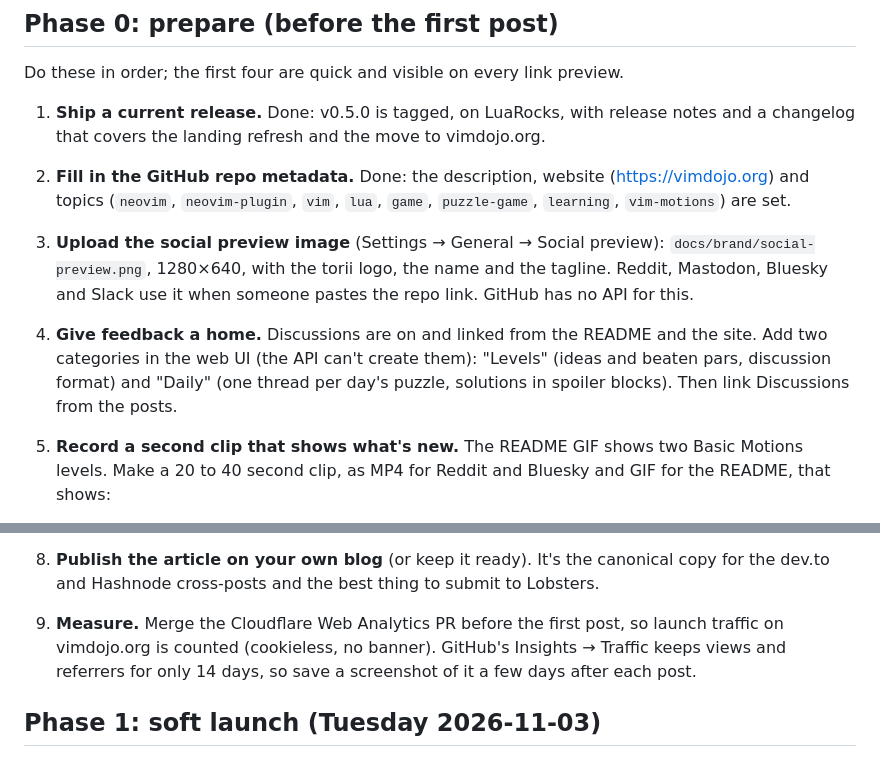
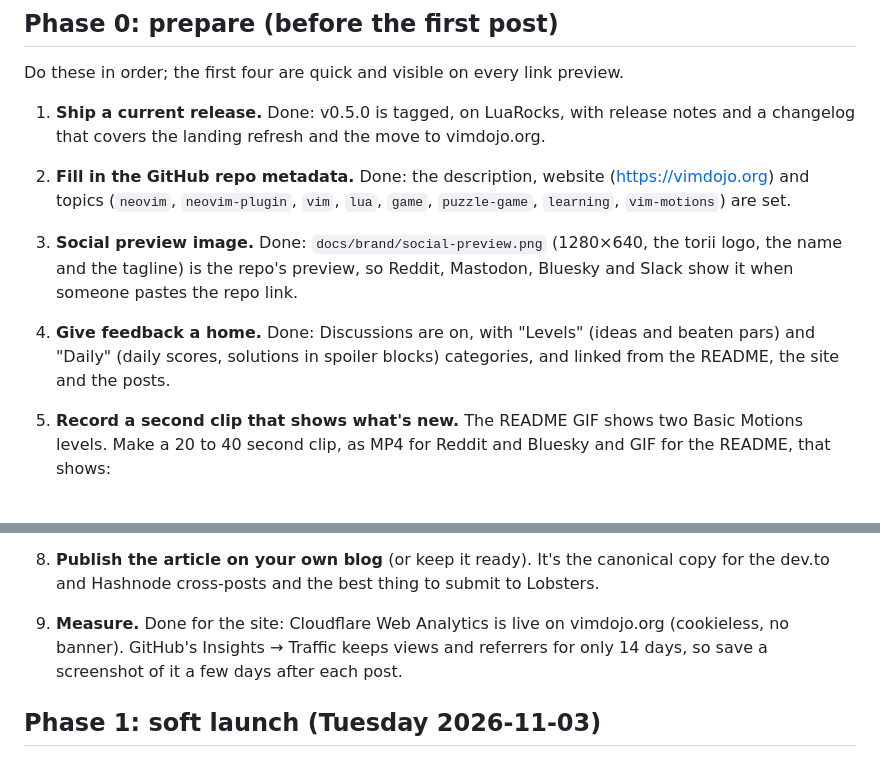
Before and after one commit to navasvarela/vimdojo, a Markdown page: docs/launch/plan.md, 2 parts joined by grey strips. Rendered like a GitHub page.

Commit message:
Launch plan: social preview, discussion categories and analytics done (#8)

```diff
--- a/docs/launch/plan.md
+++ b/docs/launch/plan.md
@@ -51,15 +51,13 @@ preview.
 2. **Fill in the GitHub repo metadata.** Done: the description, website
    (https://vimdojo.org) and topics (`neovim`, `neovim-plugin`, `vim`,
    `lua`, `game`, `puzzle-game`, `learning`, `vim-motions`) are set.
-3. **Upload the social preview image** (Settings → General → Social
-   preview): `docs/brand/social-preview.png`, 1280×640, with the torii
-   logo, the name and the tagline. Reddit, Mastodon, Bluesky and Slack use
-   it when someone pastes the repo link. GitHub has no API for this.
-4. **Give feedback a home.** Discussions are on and linked from the README
-   and the site. Add two categories in the web UI (the API can't create
-   them): "Levels" (ideas and beaten pars, discussion format) and "Daily"
-   (one thread per day's puzzle, solutions in spoiler blocks). Then link
-   Discussions from the posts.
+3. **Social preview image.** Done: `docs/brand/social-preview.png`
+   (1280×640, the torii logo, the name and the tagline) is the repo's
+   preview, so Reddit, Mastodon, Bluesky and Slack show it when someone
+   pastes the repo link.
+4. **Give feedback a home.** Done: Discussions are on, with "Levels" (ideas
+   and beaten pars) and "Daily" (daily scores, solutions in spoiler blocks)
+   categories, and linked from the README, the site and the posts.
 5. **Record a second clip that shows what's new.** The README GIF shows two
    Basic Motions levels. Make a 20 to 40 second clip, as MP4 for Reddit and
    Bluesky and GIF for the README, that shows:
@@ -86,9 +84,8 @@ preview.
 8. **Publish the article on your own blog** (or keep it ready). It's the
    canonical copy for the dev.to and Hashnode cross-posts and the best thing
    to submit to Lobsters.
-9. **Measure.** Merge the Cloudflare Web Analytics PR before the first
-   post, so launch traffic on vimdojo.org is counted (cookieless, no
-   banner). GitHub's Insights → Traffic keeps views and referrers for only
+9. **Measure.** Done for the site: Cloudflare Web Analytics is live on
+   vimdojo.org (cookieless, no banner). GitHub's Insights → Traffic keeps views and referrers for only
    14 days, so save a screenshot of it a few days after each post.
 
 ## Phase 1: soft launch (Tuesday 2026-11-03)
```
Also changed, not shown: other parts of docs/launch/plan.md (+3 -3 lines).
